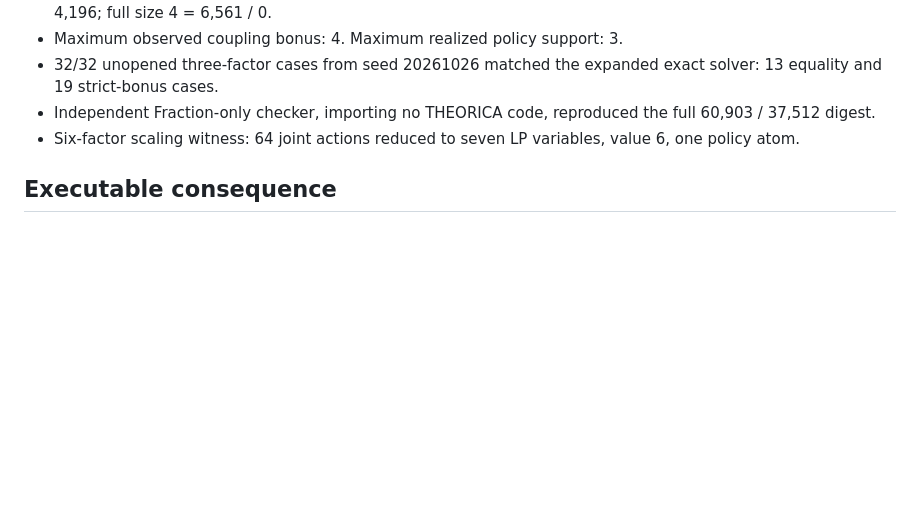
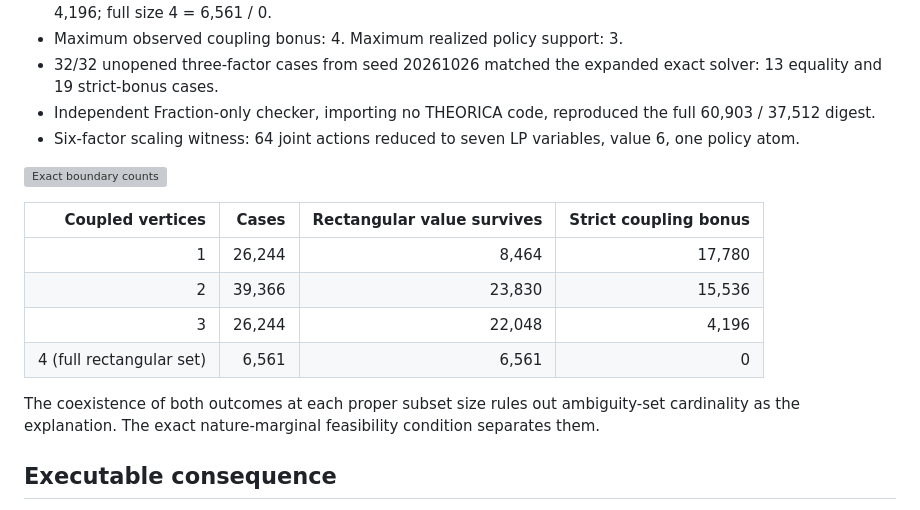
Before and after one commit to sushxnthd/theorica, a Markdown page: docs/COUPLED_ADDITIVE_MINIMAX_RESULT.md, the part around the change. Rendered like a GitHub page; blank space fills up the shorter version; grey boxes are pictures that could not be loaded.

Commit message:
docs: visualize exact coupled boundary

```diff
--- a/docs/COUPLED_ADDITIVE_MINIMAX_RESULT.md
+++ b/docs/COUPLED_ADDITIVE_MINIMAX_RESULT.md
@@ -38,6 +38,17 @@ The greedy coupling repeatedly emits the current positive component atoms with t
 - Independent Fraction-only checker, importing no THEORICA code, reproduced the full 60,903 / 37,512 digest.
 - Six-factor scaling witness: 64 joint actions reduced to seven LP variables, value 6, one policy atom.
 
+![Exact boundary counts](figures/coupled_additive_boundary.svg)
+
+| Coupled vertices | Cases | Rectangular value survives | Strict coupling bonus |
+|---:|---:|---:|---:|
+| 1 | 26,244 | 8,464 | 17,780 |
+| 2 | 39,366 | 23,830 | 15,536 |
+| 3 | 26,244 | 22,048 | 4,196 |
+| 4 (full rectangular set) | 6,561 | 6,561 | 0 |
+
+The coexistence of both outcomes at each proper subset size rules out ambiguity-set cardinality as the explanation. The exact nature-marginal feasibility condition separates them.
+
 ## Executable consequence
 
 synthesize_coupled_additive_plan returns exact rational component marginals, a sparse joint policy, the rectangular baseline, coupling bonus, and (when equality holds) a coupled nature witness. It rejects missing additivity certificates, duplicate/out-of-domain vertices, unsupported component structure, and excessive exact active-set searches.
```
